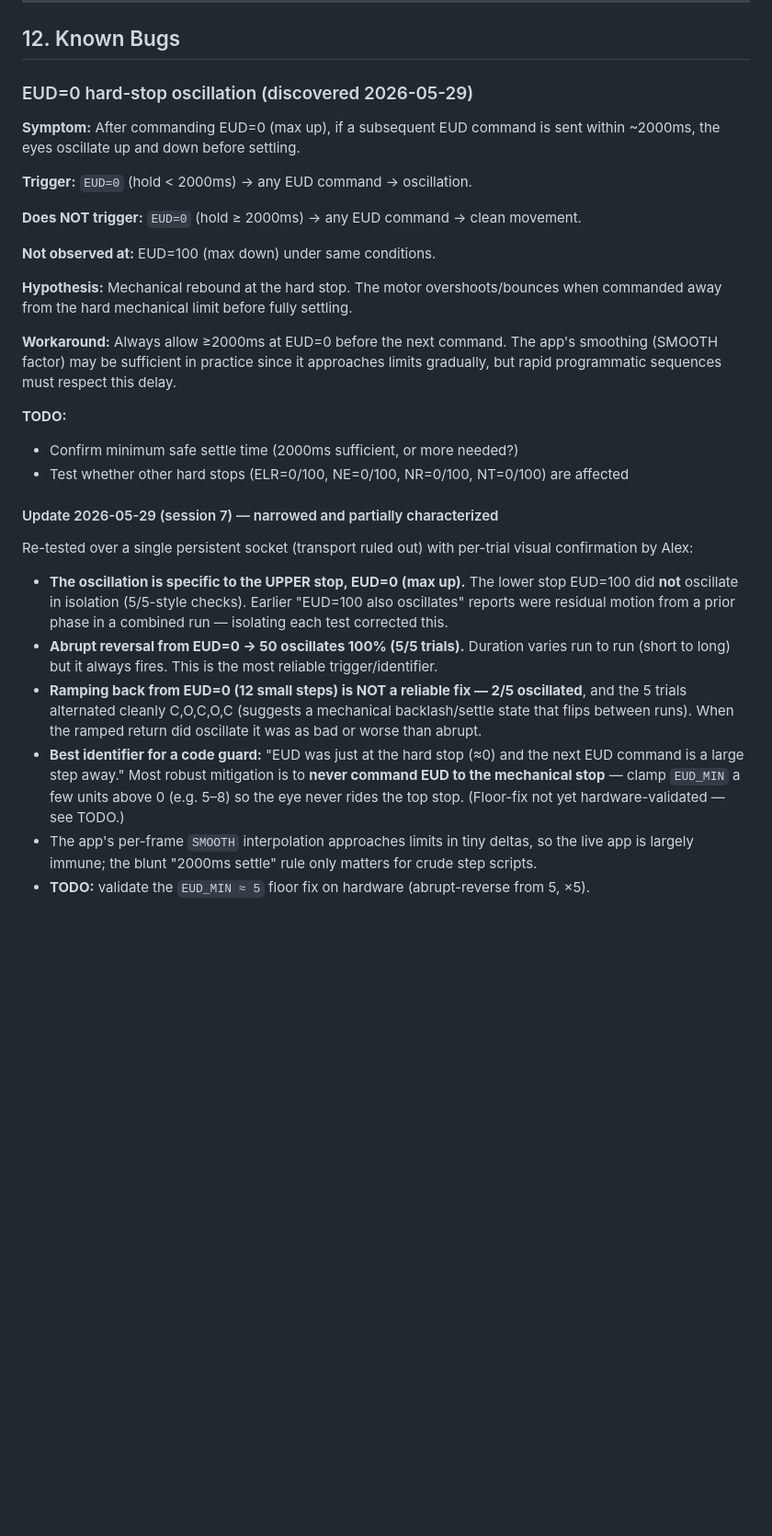
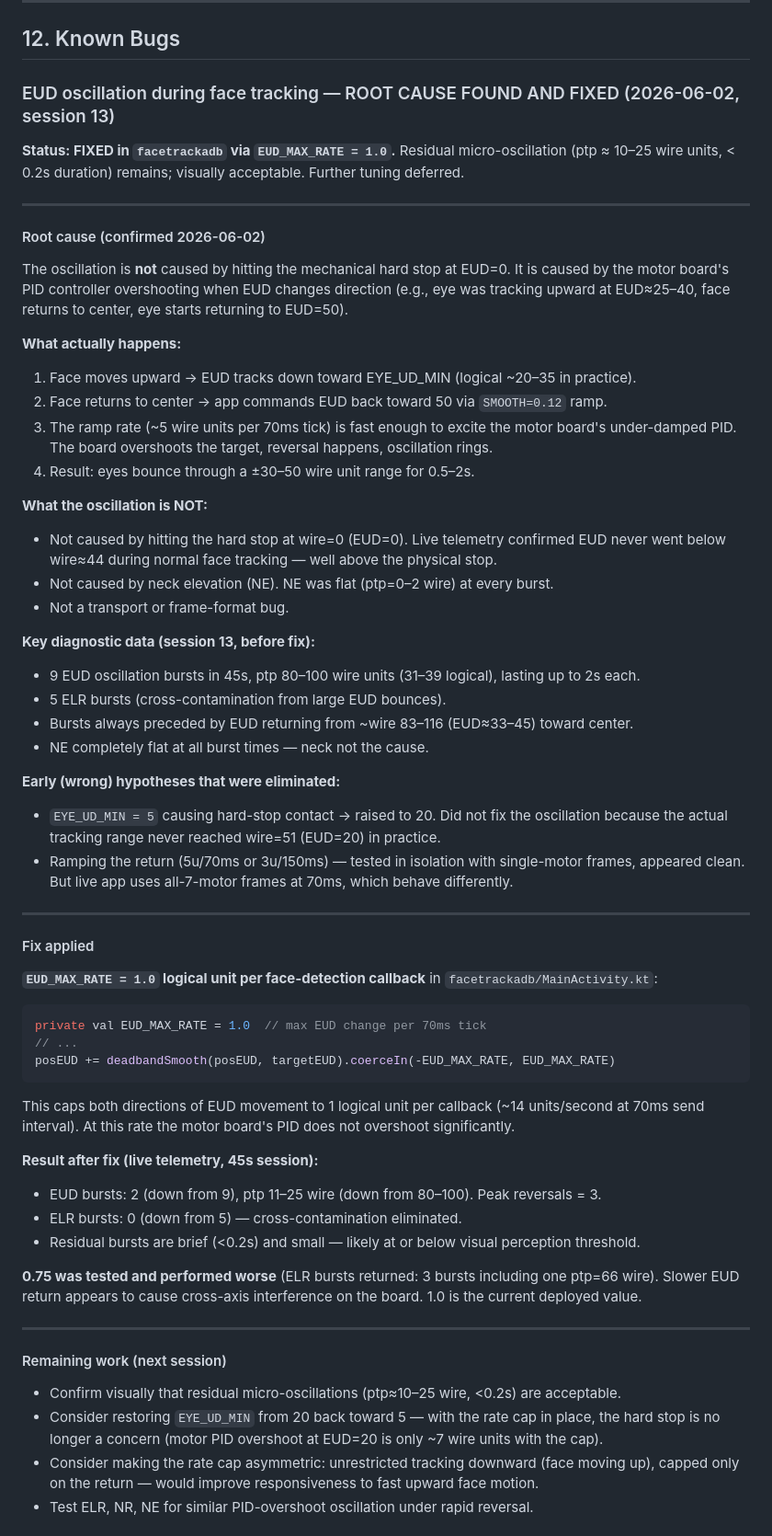
Before and after one commit to kendrick90/Mabu, a Markdown page: MABU_MOTOR_GUIDE.md, the part around one of its changes. Shown at 92% size. GitHub-like rendering; blank space fills up the shorter version.

Commit message:
docs: document EUD oscillation root cause and fix (session 13)
Root cause: motor board PID overshoot during EUD return, not hard-stop
contact. Fix: EUD_MAX_RATE=1.0 cap in facetrackadb reduces bursts from
9 (ptp 80-100 wire) to 2 (ptp 11-25 wire). ELR cross-oscillation also
eliminated. Historical hard-stop hypothesis corrected in Section 12.

Co-Authored-By: Claude Sonnet 4.6 <noreply@anthropic.com>

````diff
--- a/MABU_MOTOR_GUIDE.md
+++ b/MABU_MOTOR_GUIDE.md
@@ -483,46 +483,76 @@ When motors don't move, work through these in order:
 
 ## 12. Known Bugs
 
-### EUD=0 hard-stop oscillation (discovered 2026-05-29)
+### EUD oscillation during face tracking — ROOT CAUSE FOUND AND FIXED (2026-06-02, session 13)
 
-**Symptom:** After commanding EUD=0 (max up), if a subsequent EUD command is sent
-within ~2000ms, the eyes oscillate up and down before settling.
+**Status: FIXED in `facetrackadb` via `EUD_MAX_RATE = 1.0`.** Residual micro-oscillation
+(ptp ≈ 10–25 wire units, < 0.2s duration) remains; visually acceptable. Further tuning deferred.
 
-**Trigger:** `EUD=0` (hold < 2000ms) → any EUD command → oscillation.
+---
 
-**Does NOT trigger:** `EUD=0` (hold ≥ 2000ms) → any EUD command → clean movement.
+#### Root cause (confirmed 2026-06-02)
 
-**Not observed at:** EUD=100 (max down) under same conditions.
+The oscillation is **not** caused by hitting the mechanical hard stop at EUD=0. It is caused
+by the motor board's PID controller overshooting when EUD changes direction (e.g., eye was
+tracking upward at EUD≈25–40, face returns to center, eye starts returning to EUD=50).
 
-**Hypothesis:** Mechanical rebound at the hard stop. The motor overshoots/bounces when
-commanded away from the hard mechanical limit before fully settling.
+**What actually happens:**
+1. Face moves upward → EUD tracks down toward EYE_UD_MIN (logical ~20–35 in practice).
+2. Face returns to center → app commands EUD back toward 50 via `SMOOTH=0.12` ramp.
+3. The ramp rate (~5 wire units per 70ms tick) is fast enough to excite the motor board's
+   under-damped PID. The board overshoots the target, reversal happens, oscillation rings.
+4. Result: eyes bounce through a ±30–50 wire unit range for 0.5–2s.
 
-**Workaround:** Always allow ≥2000ms at EUD=0 before the next command. The app's
-smoothing (SMOOTH factor) may be sufficient in practice since it approaches limits
-gradually, but rapid programmatic sequences must respect this delay.
+**What the oscillation is NOT:**
+- Not caused by hitting the hard stop at wire=0 (EUD=0). Live telemetry confirmed EUD never
+  went below wire≈44 during normal face tracking — well above the physical stop.
+- Not caused by neck elevation (NE). NE was flat (ptp=0–2 wire) at every burst.
+- Not a transport or frame-format bug.
 
-**TODO:**
-- Confirm minimum safe settle time (2000ms sufficient, or more needed?)
-- Test whether other hard stops (ELR=0/100, NE=0/100, NR=0/100, NT=0/100) are affected
+**Key diagnostic data (session 13, before fix):**
+- 9 EUD oscillation bursts in 45s, ptp 80–100 wire units (31–39 logical), lasting up to 2s each.
+- 5 ELR bursts (cross-contamination from large EUD bounces).
+- Bursts always preceded by EUD returning from ~wire 83–116 (EUD≈33–45) toward center.
+- NE completely flat at all burst times — neck not the cause.
 
-#### Update 2026-05-29 (session 7) — narrowed and partially characterized
+**Early (wrong) hypotheses that were eliminated:**
+- `EYE_UD_MIN = 5` causing hard-stop contact → raised to 20. Did not fix the oscillation
+  because the actual tracking range never reached wire=51 (EUD=20) in practice.
+- Ramping the return (5u/70ms or 3u/150ms) — tested in isolation with single-motor frames,
+  appeared clean. But live app uses all-7-motor frames at 70ms, which behave differently.
 
-Re-tested over a single persistent socket (transport ruled out) with per-trial visual
-confirmation by Alex:
+---
 
-- **The oscillation is specific to the UPPER stop, EUD=0 (max up).** The lower stop EUD=100
-  did **not** oscillate in isolation (5/5-style checks). Earlier "EUD=100 also oscillates"
-  reports were residual motion from a prior phase in a combined run — isolating each test
-  corrected this.
-- **Abrupt reversal from EUD=0 → 50 oscillates 100% (5/5 trials).** Duration varies run to run
-  (short to long) but it always fires. This is the most reliable trigger/identifier.
-- **Ramping back from EUD=0 (12 small steps) is NOT a reliable fix — 2/5 oscillated**, and the
-  5 trials alternated cleanly C,O,C,O,C (suggests a mechanical backlash/settle state that flips
-  between runs). When the ramped return did oscillate it was as bad or worse than abrupt.
-- **Best identifier for a code guard:** "EUD was just at the hard stop (≈0) and the next EUD
-  command is a large step away." Most robust mitigation is to **never command EUD to the
-  mechanical stop** — clamp `EUD_MIN` a few units above 0 (e.g. 5–8) so the eye never rides the
-  top stop. (Floor-fix not yet hardware-validated — see TODO.)
-- The app's per-frame `SMOOTH` interpolation approaches limits in tiny deltas, so the live app
-  is largely immune; the blunt "2000ms settle" rule only matters for crude step scripts.
-- **TODO:** validate the `EUD_MIN ≈ 5` floor fix on hardware (abrupt-reverse from 5, ×5).
+#### Fix applied
+
+**`EUD_MAX_RATE = 1.0` logical unit per face-detection callback** in `facetrackadb/MainActivity.kt`:
+
+```kotlin
+private val EUD_MAX_RATE = 1.0  // max EUD change per 70ms tick
+// ...
+posEUD += deadbandSmooth(posEUD, targetEUD).coerceIn(-EUD_MAX_RATE, EUD_MAX_RATE)
+```
+
+This caps both directions of EUD movement to 1 logical unit per callback (~14 units/second at
+70ms send interval). At this rate the motor board's PID does not overshoot significantly.
+
+**Result after fix (live telemetry, 45s session):**
+- EUD bursts: 2 (down from 9), ptp 11–25 wire (down from 80–100). Peak reversals = 3.
+- ELR bursts: 0 (down from 5) — cross-contamination eliminated.
+- Residual bursts are brief (<0.2s) and small — likely at or below visual perception threshold.
+
+**0.75 was tested and performed worse** (ELR bursts returned: 3 bursts including one ptp=66
+wire). Slower EUD return appears to cause cross-axis interference on the board. 1.0 is the
+current deployed value.
+
+---
+
+#### Remaining work (next session)
+
+- Confirm visually that residual micro-oscillations (ptp≈10–25 wire, <0.2s) are acceptable.
+- Consider restoring `EYE_UD_MIN` from 20 back toward 5 — with the rate cap in place, the hard
+  stop is no longer a concern (motor PID overshoot at EUD=20 is only ~7 wire units with the cap).
+- Consider making the rate cap asymmetric: unrestricted tracking downward (face moving up),
+  capped only on the return — would improve responsiveness to fast upward face motion.
+- Test ELR, NR, NE for similar PID-overshoot oscillation under rapid reversal.
+
````
Also changed, not shown: other parts of MABU_MOTOR_GUIDE.md (+14 -1 lines).
